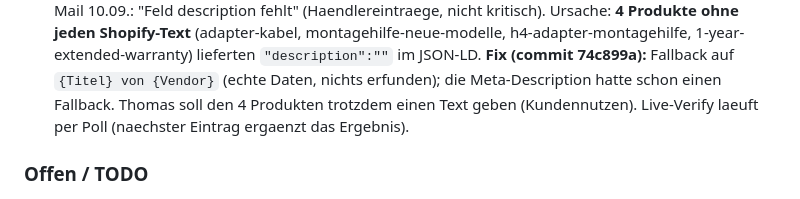
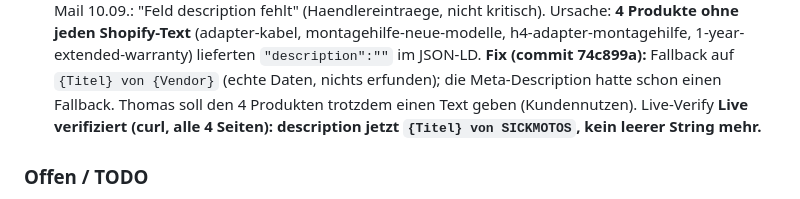
Before and after one commit to dura2507/sickmotos-shop, a Markdown page: PROJECT_STATE.md, the part around the change. Drawn GitHub-style.

Commit message:
PROJECT_STATE: description-Fallback live verifiziert
Co-Authored-By: Claude Fable 5 <noreply@anthropic.com>

```diff
--- a/PROJECT_STATE.md
+++ b/PROJECT_STATE.md
@@ -1240,7 +1240,7 @@ Shopify-Storefront `sick-motos.com`. Design: premium, dunkel, rote Akzente (#E10
   lieferten `"description":""` im JSON-LD. **Fix (commit 74c899a):** Fallback auf
   `{Titel} von {Vendor}` (echte Daten, nichts erfunden); die Meta-Description hatte schon einen
   Fallback. Thomas soll den 4 Produkten trotzdem einen Text geben (Kundennutzen). Live-Verify
-  laeuft per Poll (naechster Eintrag ergaenzt das Ergebnis).
+  **Live verifiziert (curl, alle 4 Seiten): description jetzt `{Titel} von SICKMOTOS`, kein leerer String mehr.**
 
 ### Offen / TODO
 - **Google „Migration zur Merchant API" (Thomas' Screenshot 29.07. 15:30, orange eingekringelt):**
```
